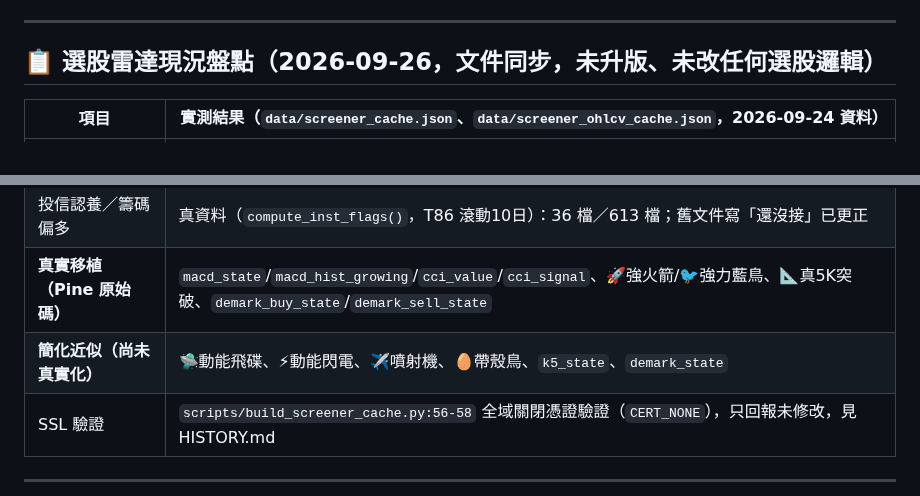
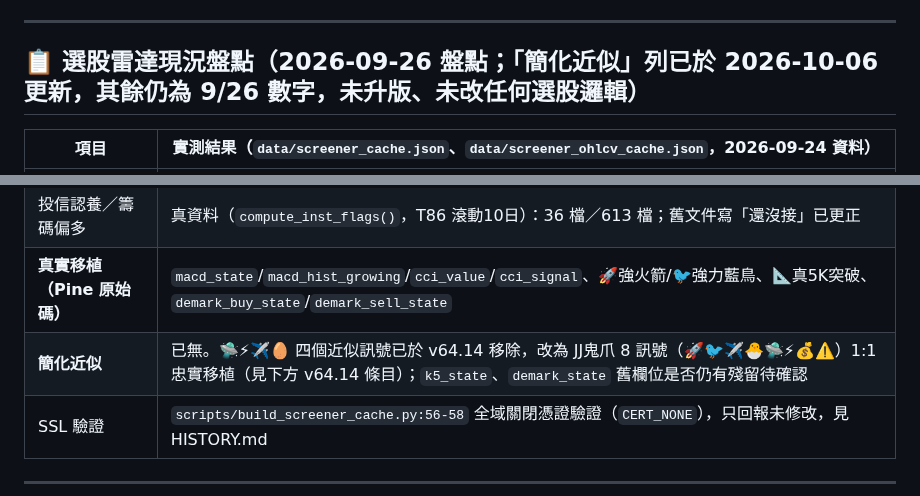
Before and after one commit to bluebirdfinder/TXO-GEX-Dashboard, a Markdown page: STATUS.md, 2 parts joined by grey strips. Rendered like a GitHub page.

Commit message:
docs: STATUS — screener radar approximate-signals row updated (removed in v64.14)
Co-Authored-By: Claude Sonnet 5.5 <noreply@anthropic.com>

```diff
--- a/STATUS.md
+++ b/STATUS.md
@@ -8,7 +8,7 @@
 
 ---
 
-## 📋 選股雷達現況盤點（2026-09-26，文件同步，未升版、未改任何選股邏輯）
+## 📋 選股雷達現況盤點（2026-09-26 盤點；「簡化近似」列已於 2026-10-06 更新，其餘仍為 9/26 數字，未升版、未改任何選股邏輯）
 
 | 項目 | 實測結果（`data/screener_cache.json`、`data/screener_ohlcv_cache.json`，2026-09-24 資料） |
 |---|---|
@@ -17,7 +17,7 @@
 | 各訊號所需K棒數涵蓋 | ≥35根 1,373 檔（JJ_MACD/CCI）；≥60根 1,362 檔（5K）；≥65根 1,362 檔（九轉）；≥89根 1,344 檔（真🚀🐦，其餘39檔為新掛牌ETF，退回舊近似版） |
 | 投信認養／籌碼偏多 | 真資料（`compute_inst_flags()`，T86 滾動10日）：36 檔／613 檔；舊文件寫「還沒接」已更正 |
 | **真實移植（Pine 原始碼）** | `macd_state`/`macd_hist_growing`/`cci_value`/`cci_signal`、🚀強火箭/🐦強力藍鳥、📐真5K突破、`demark_buy_state`/`demark_sell_state` |
-| **簡化近似（尚未真實化）** | 🛸動能飛碟、⚡動能閃電、✈️噴射機、🥚帶殼鳥、`k5_state`、`demark_state` |
+| **簡化近似** | 已無。🛸⚡✈️🥚 四個近似訊號已於 v64.14 移除，改為 JJ鬼爪 8 訊號（🚀🐦✈️🐣🛸⚡💰⚠️）1:1 忠實移植（見下方 v64.14 條目）；`k5_state`、`demark_state` 舊欄位是否仍有殘留待確認 |
 | SSL 驗證 | `scripts/build_screener_cache.py:56-58` 全域關閉憑證驗證（`CERT_NONE`），只回報未修改，見 HISTORY.md |
 
 ---
```
